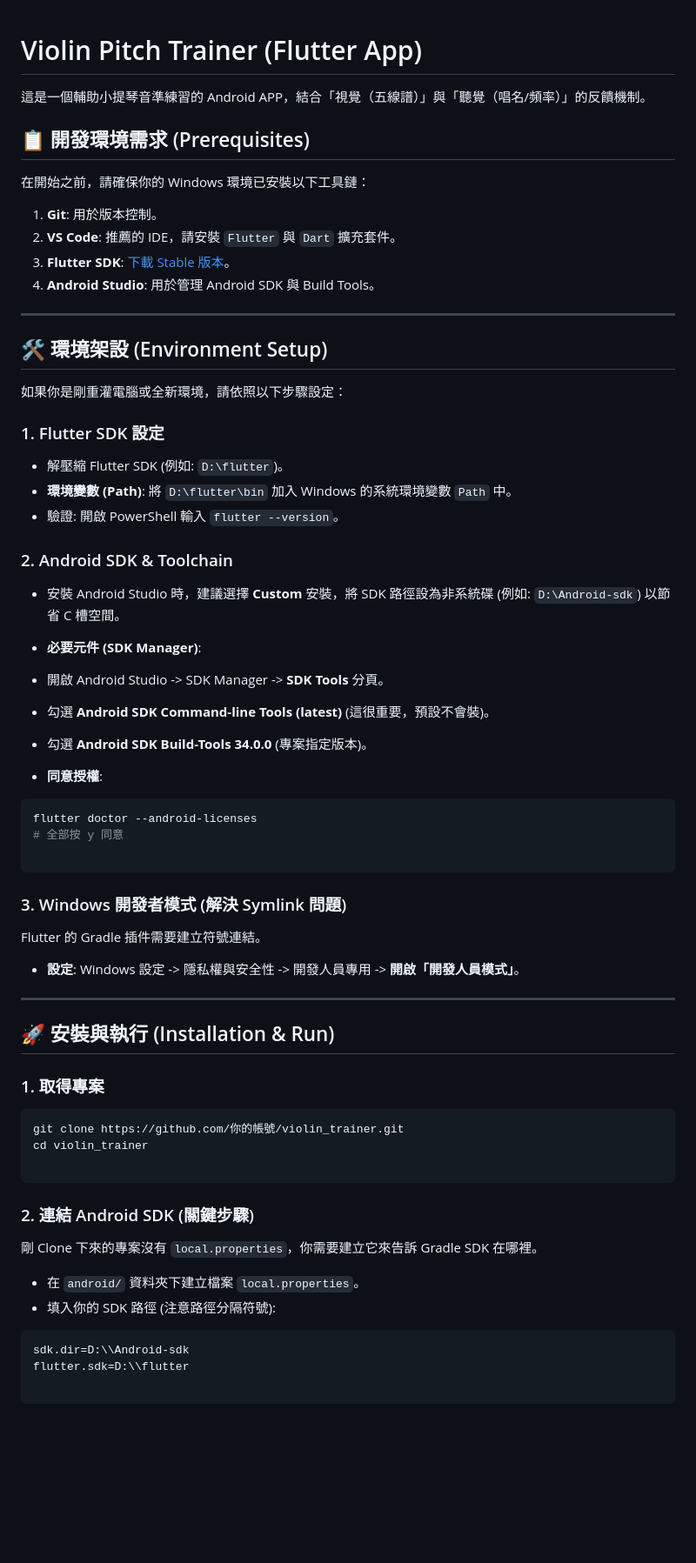
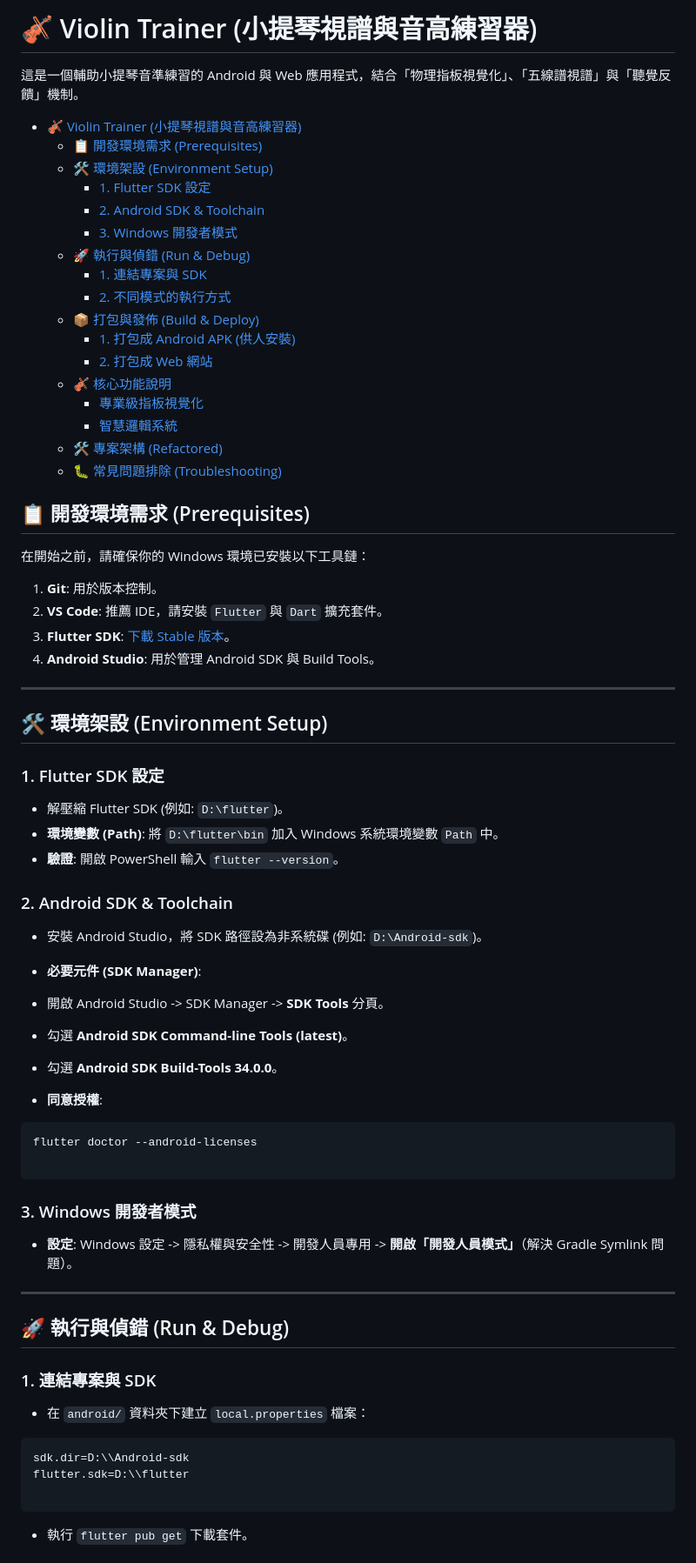
Before and after one commit to Wilson-TKU/violin_pitch_trainer, a Markdown page: README.md, the part around one of its changes. Shown at 87% size. GitHub-like rendering; blank space fills up the shorter version.

````diff
--- a/README.md
+++ b/README.md
@@ -1,14 +1,32 @@
+# 🎻 Violin Trainer (小提琴視譜與音高練習器)
 
-# Violin Pitch Trainer (Flutter App)
+這是一個輔助小提琴音準練習的 Android 與 Web 應用程式，結合「物理指板視覺化」、「五線譜視譜」與「聽覺反饋」機制。
 
-這是一個輔助小提琴音準練習的 Android APP，結合「視覺（五線譜）」與「聽覺（唱名/頻率）」的反饋機制。
+- [🎻 Violin Trainer (小提琴視譜與音高練習器)](#-violin-trainer-小提琴視譜與音高練習器)
+  - [📋 開發環境需求 (Prerequisites)](#-開發環境需求-prerequisites)
+  - [🛠️ 環境架設 (Environment Setup)](#️-環境架設-environment-setup)
+    - [1. Flutter SDK 設定](#1-flutter-sdk-設定)
+    - [2. Android SDK \& Toolchain](#2-android-sdk--toolchain)
+    - [3. Windows 開發者模式](#3-windows-開發者模式)
+  - [🚀 執行與偵錯 (Run \& Debug)](#-執行與偵錯-run--debug)
+    - [1. 連結專案與 SDK](#1-連結專案與-sdk)
+    - [2. 不同模式的執行方式](#2-不同模式的執行方式)
+  - [📦 打包與發佈 (Build \& Deploy)](#-打包與發佈-build--deploy)
+    - [1. 打包成 Android APK (供人安裝)](#1-打包成-android-apk-供人安裝)
+    - [2. 打包成 Web 網站](#2-打包成-web-網站)
+  - [🎻 核心功能說明](#-核心功能說明)
+    - [專業級指板視覺化](#專業級指板視覺化)
+    - [智慧邏輯系統](#智慧邏輯系統)
+  - [🛠️ 專案架構 (Refactored)](#️-專案架構-refactored)
+  - [🐛 常見問題排除 (Troubleshooting)](#-常見問題排除-troubleshooting)
+
 
 ## 📋 開發環境需求 (Prerequisites)
 
 在開始之前，請確保你的 Windows 環境已安裝以下工具鏈：
 
 1. **Git**: 用於版本控制。
-2. **VS Code**: 推薦的 IDE，請安裝 `Flutter` 與 `Dart` 擴充套件。
+2. **VS Code**: 推薦 IDE，請安裝 `Flutter` 與 `Dart` 擴充套件。
 3. **Flutter SDK**: [下載 Stable 版本]()。
 4. **Android Studio**: 用於管理 Android SDK 與 Build Tools。
 
@@ -16,56 +34,40 @@
 
 ## 🛠️ 環境架設 (Environment Setup)
 
-如果你是剛重灌電腦或全新環境，請依照以下步驟設定：
-
 ### 1. Flutter SDK 設定
 
 * 解壓縮 Flutter SDK (例如: `D:\flutter`)。
-* **環境變數 (Path)**: 將 `D:\flutter\bin` 加入 Windows 的系統環境變數 `Path` 中。
-* 驗證: 開啟 PowerShell 輸入 `flutter --version`。
+* **環境變數 (Path)**: 將 `D:\flutter\bin` 加入 Windows 系統環境變數 `Path` 中。
+* **驗證**: 開啟 PowerShell 輸入 `flutter --version`。
 
 ### 2. Android SDK & Toolchain
 
-* 安裝 Android Studio 時，建議選擇 **Custom** 安裝，將 SDK 路徑設為非系統碟 (例如: `D:\Android-sdk`) 以節省 C 槽空間。
+* 安裝 Android Studio，將 SDK 路徑設為非系統碟 (例如: `D:\Android-sdk`)。
 * **必要元件 (SDK Manager)**:
 * 開啟 Android Studio -> SDK Manager -> **SDK Tools** 分頁。
-* 勾選 **Android SDK Command-line Tools (latest)** (這很重要，預設不會裝)。
-* 勾選 **Android SDK Build-Tools 34.0.0** (專案指定版本)。
+* 勾選 **Android SDK Command-line Tools (latest)**。
+* 勾選 **Android SDK Build-Tools 34.0.0**。
 
 
 * **同意授權**:
 ```powershell
 flutter doctor --android-licenses
-# 全部按 y 同意
 
 ```
 
 
 
-### 3. Windows 開發者模式 (解決 Symlink 問題)
+### 3. Windows 開發者模式
 
-Flutter 的 Gradle 插件需要建立符號連結。
-
-* **設定**: Windows 設定 -> 隱私權與安全性 -> 開發人員專用 -> **開啟「開發人員模式」**。
+* **設定**: Windows 設定 -> 隱私權與安全性 -> 開發人員專用 -> **開啟「開發人員模式」**（解決 Gradle Symlink 問題）。
 
 ---
 
-## 🚀 安裝與執行 (Installation & Run)
+## 🚀 執行與偵錯 (Run & Debug)
 
-### 1. 取得專案
+### 1. 連結專案與 SDK
 
-```powershell
-git clone https://github.com/你的帳號/violin_trainer.git
-cd violin_trainer
-
-```
-
-### 2. 連結 Android SDK (關鍵步驟)
-
-剛 Clone 下來的專案沒有 `local.properties`，你需要建立它來告訴 Gradle SDK 在哪裡。
-
-* 在 `android/` 資料夾下建立檔案 `local.properties`。
-* 填入你的 SDK 路徑 (注意路徑分隔符號):
+* 在 `android/` 資料夾下建立 `local.properties` 檔案：
 ```properties
 sdk.dir=D:\\Android-sdk
 flutter.sdk=D:\\flutter
@@ -73,4 +75,5 @@ flutter.sdk=D:\\flutter
 ```
 
 
+* 執行 `flutter pub get` 下載套件。
 
````
Also changed, not shown: other parts of README.md (+59 -33 lines).
